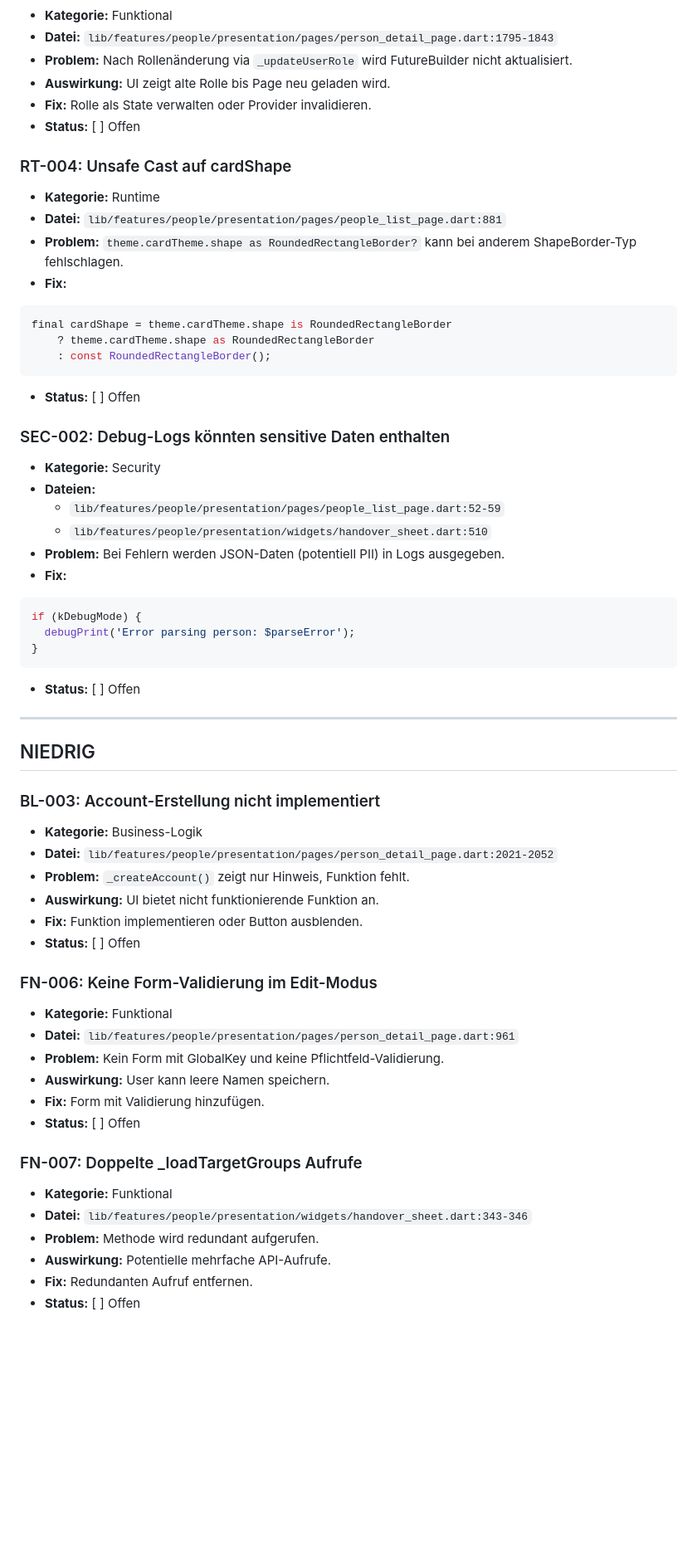
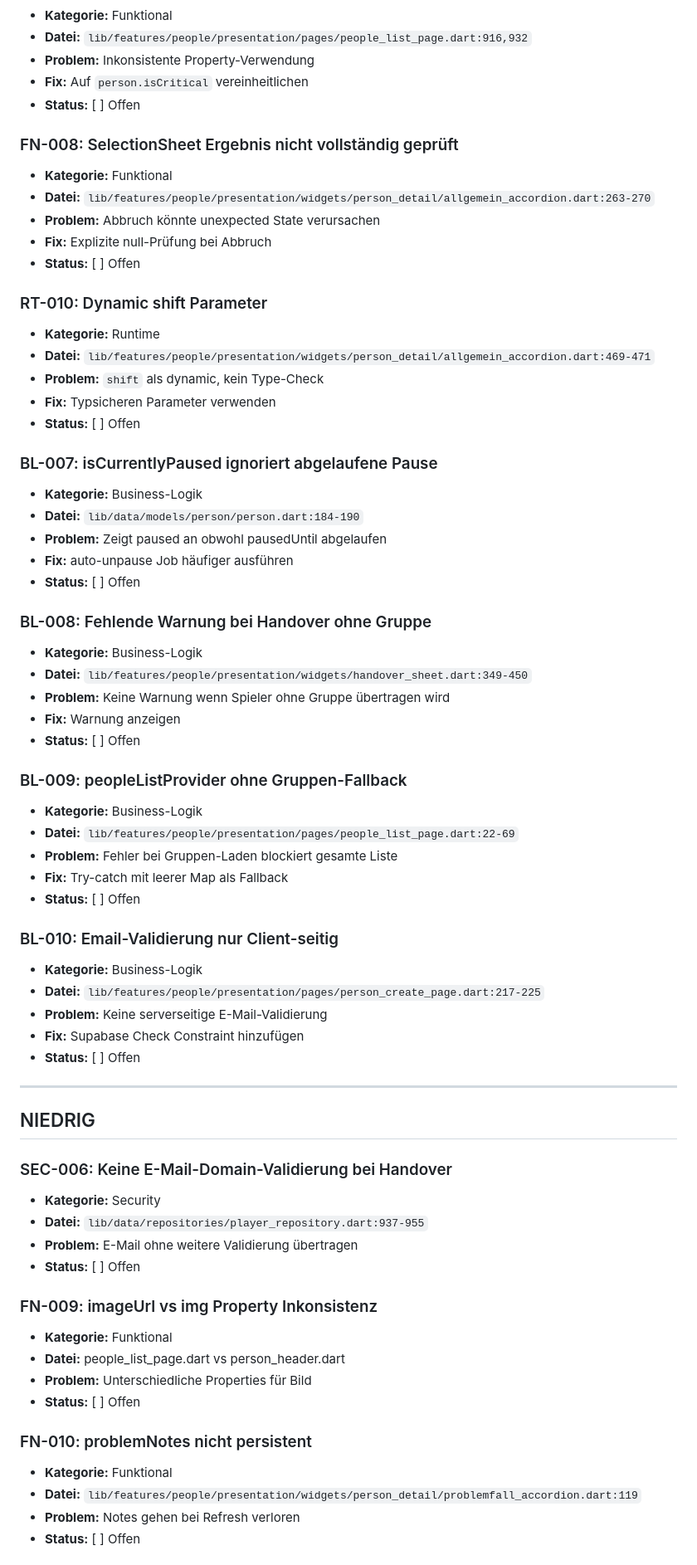
Before and after one commit to Lionhunt3r/attendix, a Markdown page: .claude/bug-report.md, the part around one of its changes. Shown at 83% size. Rendered like a GitHub page; blank space fills up the shorter version.

Commit message:
docs: Add bug report for People Tab scan (41 bugs found)

````diff
--- a/.claude/bug-report.md
+++ b/.claude/bug-report.md
@@ -170,61 +193,70 @@ TextFormField(
 - **Kategorie:** Funktional
-- **Datei:** `lib/features/people/presentation/pages/person_detail_page.dart:1795-1843`
-- **Problem:** Nach Rollenänderung via `_updateUserRole` wird FutureBuilder nicht aktualisiert.
-- **Auswirkung:** UI zeigt alte Rolle bis Page neu geladen wird.
-- **Fix:** Rolle als State verwalten oder Provider invalidieren.
+- **Datei:** `lib/features/people/presentation/pages/people_list_page.dart:916,932`
+- **Problem:** Inkonsistente Property-Verwendung
+- **Fix:** Auf `person.isCritical` vereinheitlichen
 - **Status:** [ ] Offen
 
-### RT-004: Unsafe Cast auf cardShape
-- **Kategorie:** Runtime
-- **Datei:** `lib/features/people/presentation/pages/people_list_page.dart:881`
-- **Problem:** `theme.cardTheme.shape as RoundedRectangleBorder?` kann bei anderem ShapeBorder-Typ fehlschlagen.
-- **Fix:**
-```dart
-final cardShape = theme.cardTheme.shape is RoundedRectangleBorder
-    ? theme.cardTheme.shape as RoundedRectangleBorder
-    : const RoundedRectangleBorder();
-```
+### FN-008: SelectionSheet Ergebnis nicht vollständig geprüft
+- **Kategorie:** Funktional
+- **Datei:** `lib/features/people/presentation/widgets/person_detail/allgemein_accordion.dart:263-270`
+- **Problem:** Abbruch könnte unexpected State verursachen
+- **Fix:** Explizite null-Prüfung bei Abbruch
 - **Status:** [ ] Offen
 
-### SEC-002: Debug-Logs könnten sensitive Daten enthalten
-- **Kategorie:** Security
-- **Dateien:**
-  - `lib/features/people/presentation/pages/people_list_page.dart:52-59`
-  - `lib/features/people/presentation/widgets/handover_sheet.dart:510`
-- **Problem:** Bei Fehlern werden JSON-Daten (potentiell PII) in Logs ausgegeben.
-- **Fix:**
-```dart
-if (kDebugMode) {
-  debugPrint('Error parsing person: $parseError');
-}
-```
+### RT-010: Dynamic shift Parameter
+- **Kategorie:** Runtime
+- **Datei:** `lib/features/people/presentation/widgets/person_detail/allgemein_accordion.dart:469-471`
+- **Problem:** `shift` als dynamic, kein Type-Check
+- **Fix:** Typsicheren Parameter verwenden
+- **Status:** [ ] Offen
+
+### BL-007: isCurrentlyPaused ignoriert abgelaufene Pause
+- **Kategorie:** Business-Logik
+- **Datei:** `lib/data/models/person/person.dart:184-190`
+- **Problem:** Zeigt paused an obwohl pausedUntil abgelaufen
+- **Fix:** auto-unpause Job häufiger ausführen
+- **Status:** [ ] Offen
+
+### BL-008: Fehlende Warnung bei Handover ohne Gruppe
+- **Kategorie:** Business-Logik
+- **Datei:** `lib/features/people/presentation/widgets/handover_sheet.dart:349-450`
+- **Problem:** Keine Warnung wenn Spieler ohne Gruppe übertragen wird
+- **Fix:** Warnung anzeigen
+- **Status:** [ ] Offen
+
+### BL-009: peopleListProvider ohne Gruppen-Fallback
+- **Kategorie:** Business-Logik
+- **Datei:** `lib/features/people/presentation/pages/people_list_page.dart:22-69`
+- **Problem:** Fehler bei Gruppen-Laden blockiert gesamte Liste
+- **Fix:** Try-catch mit leerer Map als Fallback
+- **Status:** [ ] Offen
+
+### BL-010: Email-Validierung nur Client-seitig
+- **Kategorie:** Business-Logik
+- **Datei:** `lib/features/people/presentation/pages/person_create_page.dart:217-225`
+- **Problem:** Keine serverseitige E-Mail-Validierung
+- **Fix:** Supabase Check Constraint hinzufügen
 - **Status:** [ ] Offen
 
 ---
 
 ## NIEDRIG
 
-### BL-003: Account-Erstellung nicht implementiert
-- **Kategorie:** Business-Logik
-- **Datei:** `lib/features/people/presentation/pages/person_detail_page.dart:2021-2052`
-- **Problem:** `_createAccount()` zeigt nur Hinweis, Funktion fehlt.
-- **Auswirkung:** UI bietet nicht funktionierende Funktion an.
-- **Fix:** Funktion implementieren oder Button ausblenden.
+### SEC-006: Keine E-Mail-Domain-Validierung bei Handover
+- **Kategorie:** Security
+- **Datei:** `lib/data/repositories/player_repository.dart:937-955`
+- **Problem:** E-Mail ohne weitere Validierung übertragen
 - **Status:** [ ] Offen
 
-### FN-006: Keine Form-Validierung im Edit-Modus
+### FN-009: imageUrl vs img Property Inkonsistenz
 - **Kategorie:** Funktional
-- **Datei:** `lib/features/people/presentation/pages/person_detail_page.dart:961`
-- **Problem:** Kein Form mit GlobalKey und keine Pflichtfeld-Validierung.
-- **Auswirkung:** User kann leere Namen speichern.
-- **Fix:** Form mit Validierung hinzufügen.
+- **Datei:** people_list_page.dart vs person_header.dart
+- **Problem:** Unterschiedliche Properties für Bild
 - **Status:** [ ] Offen
 
-### FN-007: Doppelte _loadTargetGroups Aufrufe
+### FN-010: problemNotes nicht persistent
 - **Kategorie:** Funktional
-- **Datei:** `lib/features/people/presentation/widgets/handover_sheet.dart:343-346`
-- **Problem:** Methode wird redundant aufgerufen.
-- **Auswirkung:** Potentielle mehrfache API-Aufrufe.
-- **Fix:** Redundanten Aufruf entfernen.
+- **Datei:** `lib/features/people/presentation/widgets/person_detail/problemfall_accordion.dart:119`
+- **Problem:** Notes gehen bei Refresh verloren
 - **Status:** [ ] Offen
 
````
Also changed, not shown: other parts of .claude/bug-report.md (+195 -143 lines).
